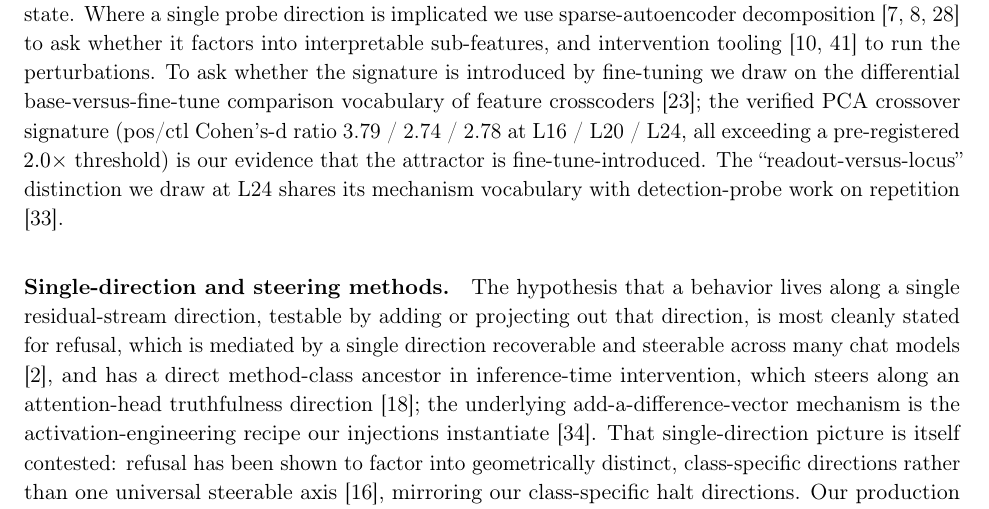
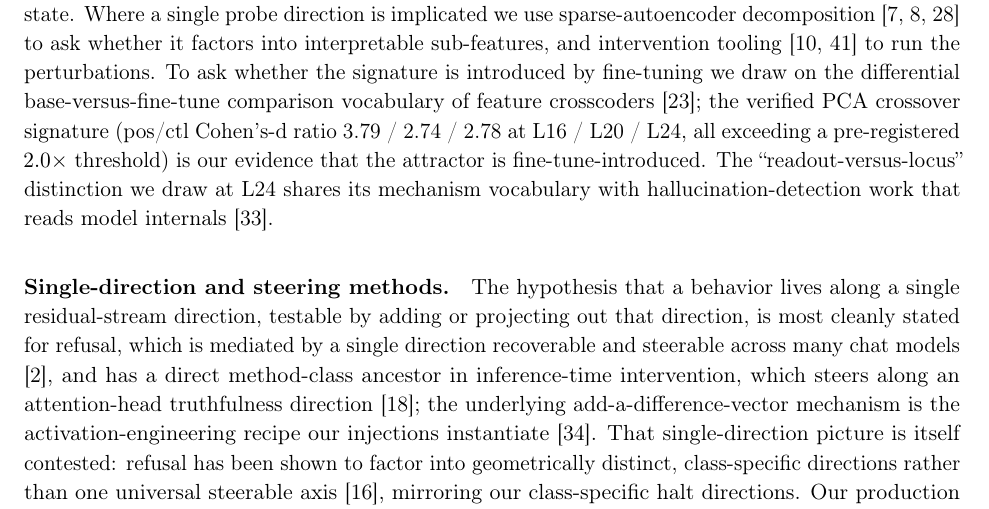
Before and after one commit to shehral/halt-failure-ocr-vlm, a LaTeX paper (paper/main.tex): part of page 9 of 23, cut so that both start at the same text. Compiled offline with pdfLaTeX.

Commit message:
paper: fix ReDeEP citation context (RAG hallucination detection)
ReDeEP detects RAG hallucination via mechanistic interpretability; it has
no repetition content. Re-describe it as internals-based
hallucination-detection work rather than 'detection-probe work on
repetition'.

```diff
--- a/paper/main.tex
+++ b/paper/main.tex
@@ -525,7 +525,7 @@ crosscoders \citep{dfc2025}; the verified PCA crossover signature (pos/ctl Cohen
 ratio 3.79 / 2.74 / 2.78 at L16 / L20 / L24, all exceeding a pre-registered $2.0\times$
 threshold) is our evidence that the attractor is fine-tune-introduced. The
 ``readout-versus-locus'' distinction we draw at L24 shares its mechanism vocabulary with
-detection-probe work on repetition \citep{redeep2024}.
+hallucination-detection work that reads model internals \citep{redeep2024}.
 
 \paragraph{Single-direction and steering methods.}
 The hypothesis that a behavior lives along a single residual-stream direction, testable
```
Also changed, not shown: paper/main.pdf.
